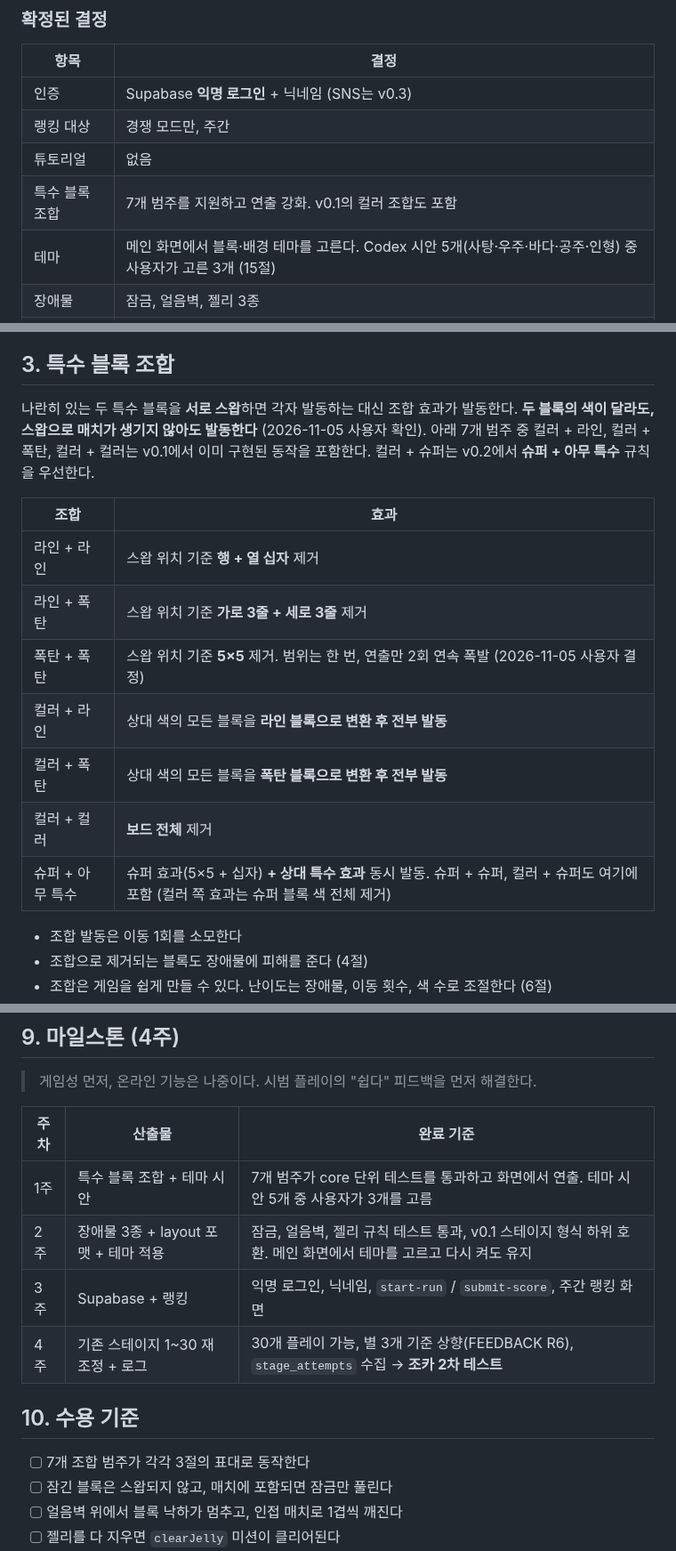
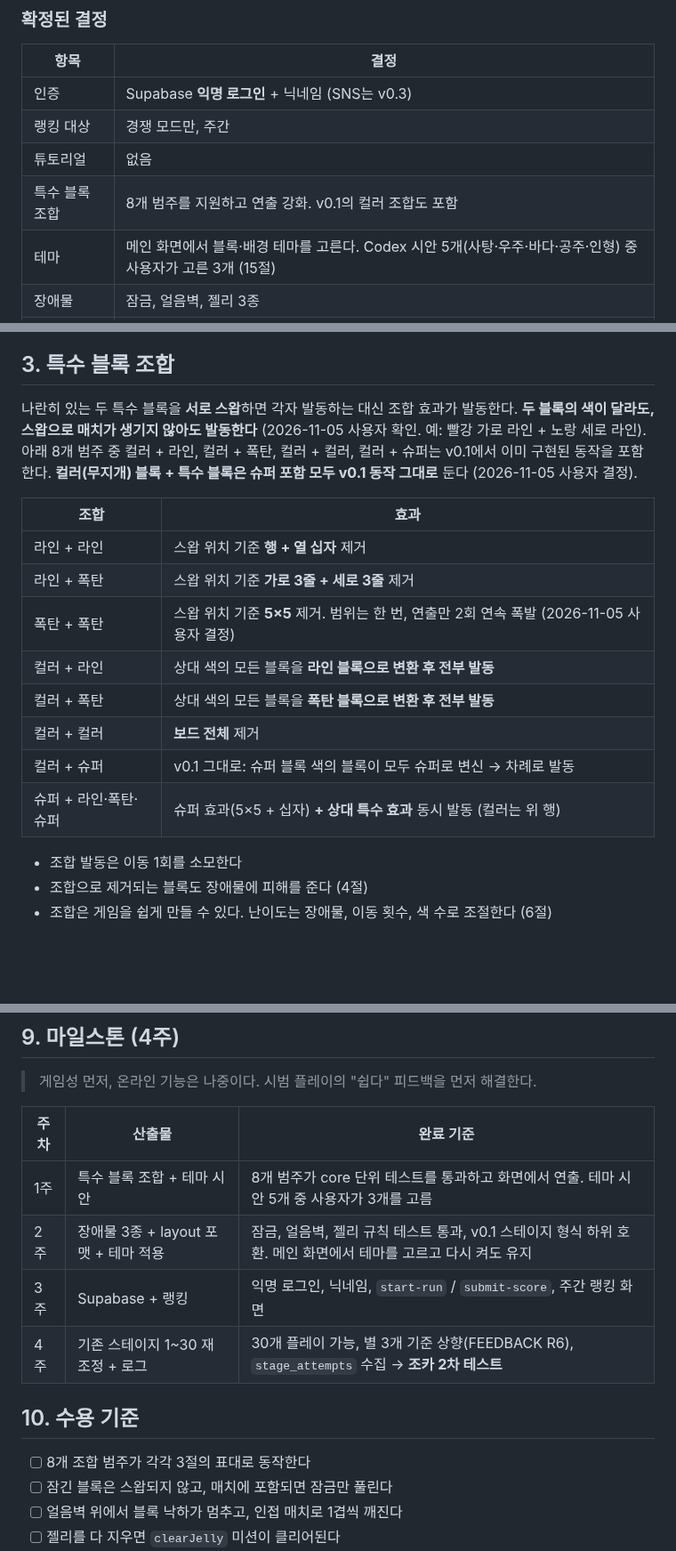
Before and after one commit to Ddoobyddooby/ddooby-pang, a Markdown page: SPEC.md, 3 parts joined by grey strips. Shown at 89% size. Drawn GitHub-style; blank space fills up the shorter version.

```diff
--- a/SPEC.md
+++ b/SPEC.md
@@ -232,7 +232,7 @@ src/
 | 인증 | Supabase **익명 로그인** + 닉네임 (SNS는 v0.3) |
 | 랭킹 대상 | 경쟁 모드만, 주간 |
 | 튜토리얼 | 없음 |
-| 특수 블록 조합 | 7개 범주를 지원하고 연출 강화. v0.1의 컬러 조합도 포함 |
+| 특수 블록 조합 | 8개 범주를 지원하고 연출 강화. v0.1의 컬러 조합도 포함 |
 | 테마 | 메인 화면에서 블록·배경 테마를 고른다. Codex 시안 5개(사탕·우주·바다·공주·인형) 중 사용자가 고른 3개 (15절) |
 | 장애물 | 잠금, 얼음벽, 젤리 3종 |
 | 백엔드 | Supabase, **ddooby-pang 전용 프로젝트** (1게임 1DB) |
@@ -261,7 +261,7 @@ src/
 
 ## 3. 특수 블록 조합
 
-나란히 있는 두 특수 블록을 **서로 스왑**하면 각자 발동하는 대신 조합 효과가 발동한다. **두 블록의 색이 달라도, 스왑으로 매치가 생기지 않아도 발동한다** (2026-11-05 사용자 확인). 아래 7개 범주 중 컬러 + 라인, 컬러 + 폭탄, 컬러 + 컬러는 v0.1에서 이미 구현된 동작을 포함한다. 컬러 + 슈퍼는 v0.2에서 **슈퍼 + 아무 특수** 규칙을 우선한다.
+나란히 있는 두 특수 블록을 **서로 스왑**하면 각자 발동하는 대신 조합 효과가 발동한다. **두 블록의 색이 달라도, 스왑으로 매치가 생기지 않아도 발동한다** (2026-11-05 사용자 확인. 예: 빨강 가로 라인 + 노랑 세로 라인). 아래 8개 범주 중 컬러 + 라인, 컬러 + 폭탄, 컬러 + 컬러, 컬러 + 슈퍼는 v0.1에서 이미 구현된 동작을 포함한다. **컬러(무지개) 블록 + 특수 블록은 슈퍼 포함 모두 v0.1 동작 그대로** 둔다 (2026-11-05 사용자 결정).
 
 | 조합 | 효과 |
 |---|---|
@@ -271,7 +271,8 @@ src/
 | 컬러 + 라인 | 상대 색의 모든 블록을 **라인 블록으로 변환 후 전부 발동** |
 | 컬러 + 폭탄 | 상대 색의 모든 블록을 **폭탄 블록으로 변환 후 전부 발동** |
 | 컬러 + 컬러 | **보드 전체** 제거 |
-| 슈퍼 + 아무 특수 | 슈퍼 효과(5×5 + 십자) **+ 상대 특수 효과** 동시 발동. 슈퍼 + 슈퍼, 컬러 + 슈퍼도 여기에 포함 (컬러 쪽 효과는 슈퍼 블록 색 전체 제거) |
+| 컬러 + 슈퍼 | v0.1 그대로: 슈퍼 블록 색의 블록이 모두 슈퍼로 변신 → 차례로 발동 |
+| 슈퍼 + 라인·폭탄·슈퍼 | 슈퍼 효과(5×5 + 십자) **+ 상대 특수 효과** 동시 발동 (컬러는 위 행) |
 
 - 조합 발동은 이동 1회를 소모한다
 - 조합으로 제거되는 블록도 장애물에 피해를 준다 (4절)
@@ -437,14 +438,14 @@ stage_attempts (id bigserial PK, user_id, stage_id int, result text,
 
 | 주차 | 산출물 | 완료 기준 |
 |---|---|---|
-| 1주 | 특수 블록 조합 + 테마 시안 | 7개 범주가 core 단위 테스트를 통과하고 화면에서 연출. 테마 시안 5개 중 사용자가 3개를 고름 |
+| 1주 | 특수 블록 조합 + 테마 시안 | 8개 범주가 core 단위 테스트를 통과하고 화면에서 연출. 테마 시안 5개 중 사용자가 3개를 고름 |
 | 2주 | 장애물 3종 + layout 포맷 + 테마 적용 | 잠금, 얼음벽, 젤리 규칙 테스트 통과, v0.1 스테이지 형식 하위 호환. 메인 화면에서 테마를 고르고 다시 켜도 유지 |
 | 3주 | Supabase + 랭킹 | 익명 로그인, 닉네임, `start-run` / `submit-score`, 주간 랭킹 화면 |
 | 4주 | 기존 스테이지 1~30 재조정 + 로그 | 30개 플레이 가능, 별 3개 기준 상향(FEEDBACK R6), `stage_attempts` 수집 → **조카 2차 테스트** |
 
 ## 10. 수용 기준
 
-- [ ] 7개 조합 범주가 각각 3절의 표대로 동작한다
+- [ ] 8개 조합 범주가 각각 3절의 표대로 동작한다
 - [ ] 잠긴 블록은 스왑되지 않고, 매치에 포함되면 잠금만 풀린다
 - [ ] 얼음벽 위에서 블록 낙하가 멈추고, 인접 매치로 1겹씩 깨진다
 - [ ] 젤리를 다 지우면 `clearJelly` 미션이 클리어된다
```
Also changed, not shown: docs/PLAN.md (+12 -11 lines), docs/TASKS.md (+4 -4 lines).
